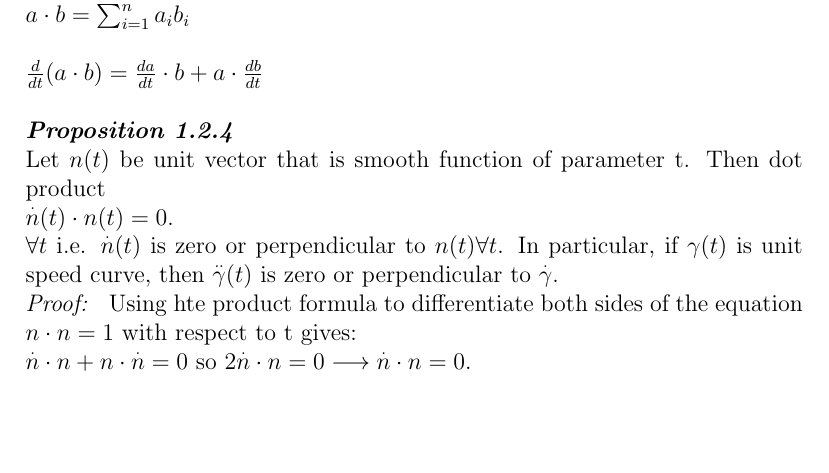
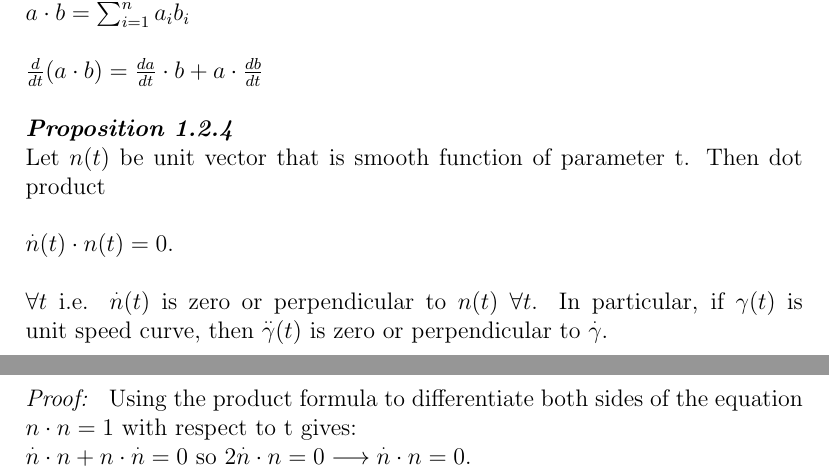
Before and after one commit to phillip1618/differential_geometry_notes, a LaTeX document (ch1/ch1.tex): part of page 2 of 3 before the commit and two parts of pages 2 and 3 of 3 after it, the two joined at a grey line, cut so that both start at the same text, the shorter picture padded with empty space. Compiled offline with pdfLaTeX.

Commit message:
fixed spacing of ch1

```diff
--- a/ch1/ch1.tex
+++ b/ch1/ch1.tex
@@ -73,10 +73,13 @@ Dot product \\
 \\
 \emph{\bfseries Proposition 1.2.4} \\
 Let \( n(t) \) be unit vector that is smooth function of parameter t. Then dot product \\
+\\
 \( \overset{.}{n}(t) \cdot n(t) = 0 \). \\
-\( \forall t \) i.e. \( \overset{.}{n}(t) \) is zero or perpendicular to \( n(t) \forall t \). In particular, if \( \gamma(t) \) is unit speed curve, then \( \overset{..}{\gamma}(t) \) is zero or perpendicular to \( \overset{.}{\gamma} \).
 \\
-\emph{Proof: } Using hte product formula to differentiate both sides of the equation \( n \cdot n = 1 \) with respect to t gives: \\
+\( \forall t \) i.e. \( \overset{.}{n}(t) \) is zero or perpendicular to \( n(t) \ \forall t \). In particular, if \( \gamma(t) \) is unit speed curve, then \( \overset{..}{\gamma}(t) \) is zero or perpendicular to \( \overset{.}{\gamma} \).
+\\
+\\
+\emph{Proof: } Using the product formula to differentiate both sides of the equation \( n \cdot n = 1 \) with respect to t gives: \\
 \( \overset{.}{n} \cdot n + n \cdot \overset{.}{n} = 0 \) so \( 2 \overset{.}{n} \cdot n = 0 \longrightarrow \overset{.}{n} \cdot n = 0 \). \\
 For the last part of the proposition, replace \( n = \overset{.}{\gamma} \).
 
```
Also changed, not shown: ch1/ch1.pdf.
